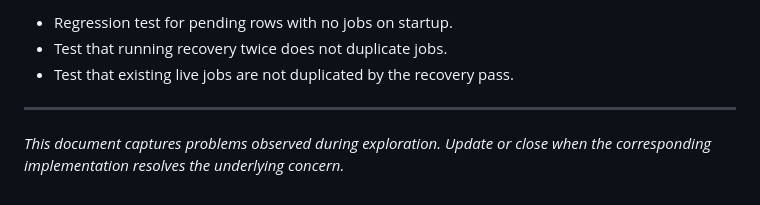
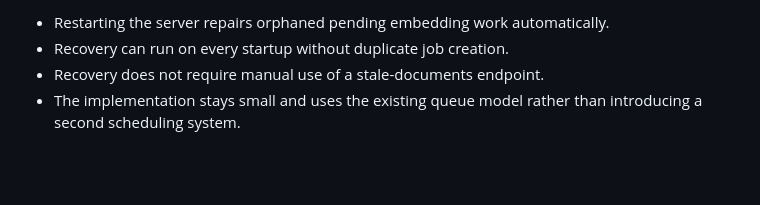
Before and after one commit to vincepr/ask, a Markdown page: docs/features/005-pending-embedding-recovery.md, the part around one of its changes. Rendered like a GitHub page; blank space fills up the shorter version.

Commit message:
docs: rewrite pending embedding recovery plan

```diff
--- a/docs/features/005-pending-embedding-recovery.md
+++ b/docs/features/005-pending-embedding-recovery.md
@@ -67,7 +85,6 @@ manual intervention and knowing which document IDs to pass.
 
-- Regression test for pending rows with no jobs on startup.
-- Test that running recovery twice does not duplicate jobs.
-- Test that existing live jobs are not duplicated by the recovery pass.
-
----
-_This document captures problems observed during exploration. Update or close when the corresponding implementation resolves the underlying concern._
+- Restarting the server repairs orphaned pending embedding work automatically.
+- Recovery can run on every startup without duplicate job creation.
+- Recovery does not require manual use of a stale-documents endpoint.
+- The implementation stays small and uses the existing queue model rather than
+  introducing a second scheduling system.
```
Also changed, not shown: other parts of docs/features/005-pending-embedding-recovery.md (+70 -52 lines).
